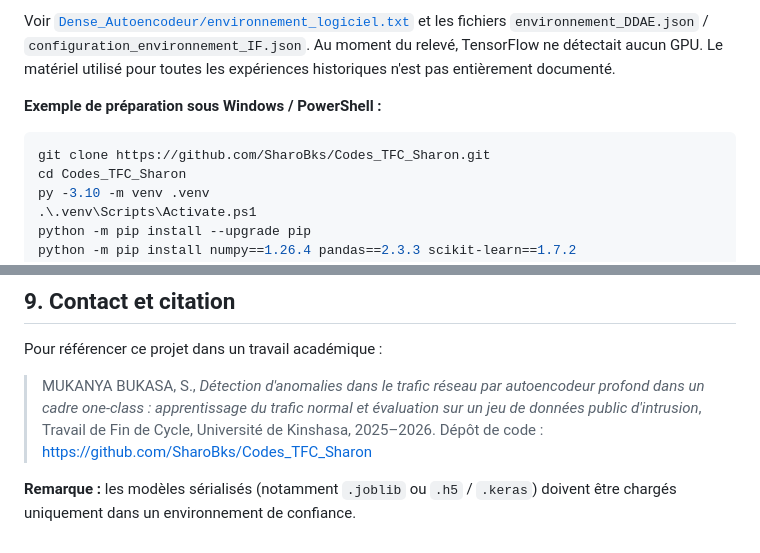
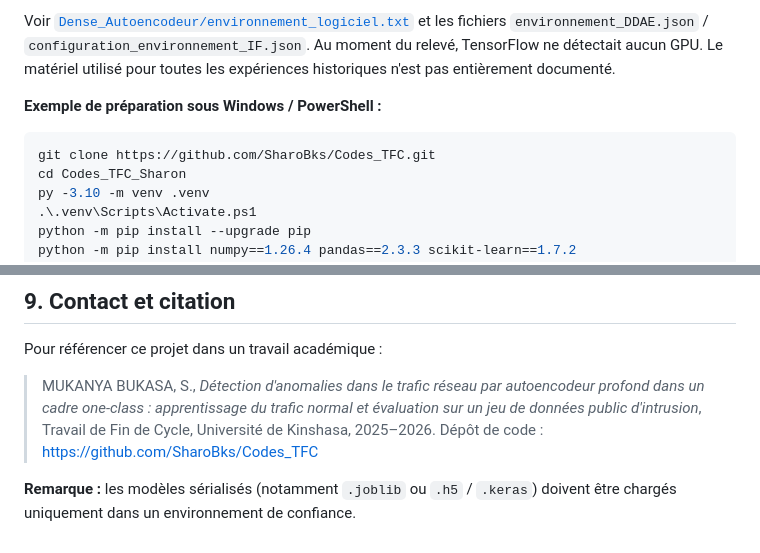
Before and after one commit to SharoBks/Codes_TFC, a Markdown page: README.md, 2 parts joined by grey strips. Drawn GitHub-style.

Commit message:
docs: actualiser l'URL canonique apres renommage du depot

````diff
--- a/README.md
+++ b/README.md
@@ -117,7 +117,7 @@ Voir [`Dense_Autoencodeur/environnement_logiciel.txt`](Dense_Autoencodeur/enviro
 
 **Exemple de préparation sous Windows / PowerShell :**
 ```powershell
-git clone https://github.com/SharoBks/Codes_TFC_Sharon.git
+git clone https://github.com/SharoBks/Codes_TFC.git
 cd Codes_TFC_Sharon
 py -3.10 -m venv .venv
 .\.venv\Scripts\Activate.ps1
@@ -198,6 +198,6 @@ Le rapport de synthèse IF et le rapport de **comparabilité** ont des objectifs
 
 Pour référencer ce projet dans un travail académique :
 
-> MUKANYA BUKASA, S., *Détection d'anomalies dans le trafic réseau par autoencodeur profond dans un cadre one-class : apprentissage du trafic normal et évaluation sur un jeu de données public d'intrusion*, Travail de Fin de Cycle, Université de Kinshasa, 2025–2026. Dépôt de code : https://github.com/SharoBks/Codes_TFC_Sharon
+> MUKANYA BUKASA, S., *Détection d'anomalies dans le trafic réseau par autoencodeur profond dans un cadre one-class : apprentissage du trafic normal et évaluation sur un jeu de données public d'intrusion*, Travail de Fin de Cycle, Université de Kinshasa, 2025–2026. Dépôt de code : https://github.com/SharoBks/Codes_TFC
 
 **Remarque :** les modèles sérialisés (notamment `.joblib` ou `.h5` / `.keras`) doivent être chargés uniquement dans un environnement de confiance.
````
